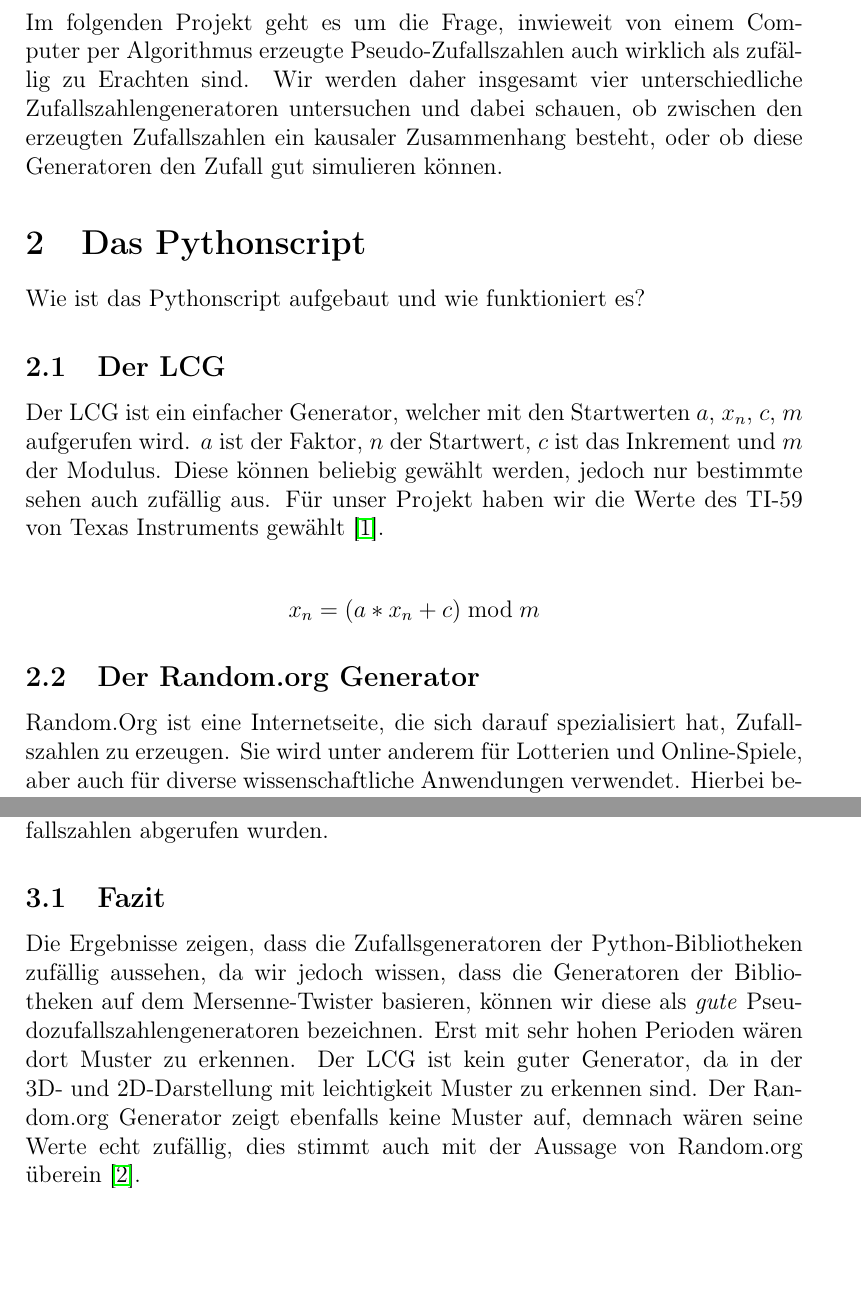
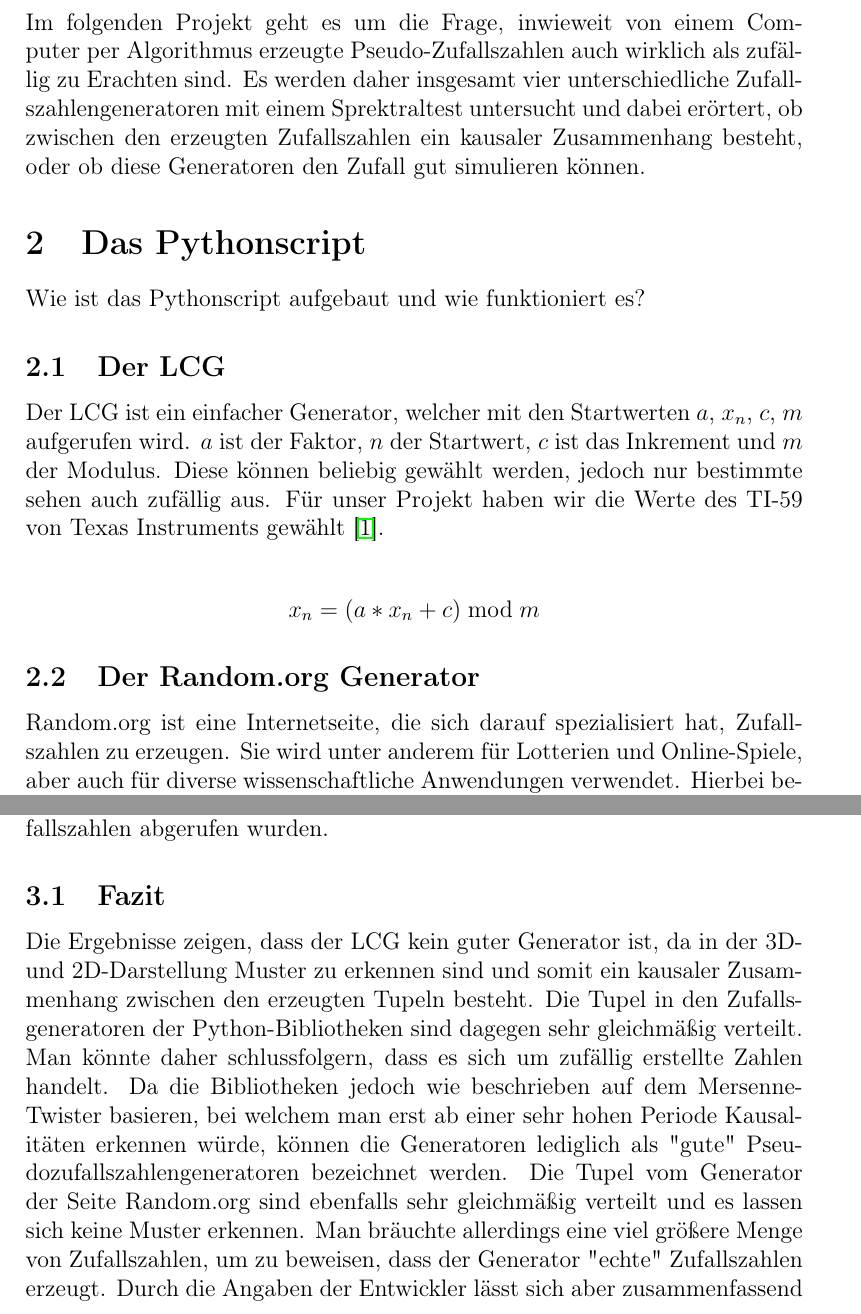
Before and after one commit to wallalex0/zufallszahlentest, a LaTeX document (tex/main.tex): two parts of pages 3 and 4 of 6, joined at a grey line, cut so that both start at the same text, the shorter picture padded with empty space. Compiled offline with pdfLaTeX.

Commit message:
changed main.tex file again

```diff
--- a/tex/main.tex
+++ b/tex/main.tex
@@ -33,7 +33,7 @@
     \section{Einleitung}\label{sec:Einleitung}
     Im folgenden Projekt geht es um die Frage, inwieweit von einem Computer per Algorithmus erzeugte Pseudo-Zufallszahlen
     auch wirklich als zufällig zu Erachten sind.
-    Wir werden daher insgesamt vier unterschiedliche Zufallszahlengeneratoren untersuchen und dabei schauen,
+    Es werden daher insgesamt vier unterschiedliche Zufallszahlengeneratoren mit einem Sprektraltest untersucht und dabei erörtert,
     ob zwischen den erzeugten Zufallszahlen ein kausaler Zusammenhang besteht,
     oder ob diese Generatoren den Zufall gut simulieren können.
 
@@ -53,7 +53,7 @@
     \end{align*}
 
     \subsection{Der Random.org Generator}\label{subsec:der-random.org-generator}
-    Random.Org ist eine Internetseite, die sich darauf spezialisiert hat, Zufallszahlen zu erzeugen.
+    Random.org ist eine Internetseite, die sich darauf spezialisiert hat, Zufallszahlen zu erzeugen.
     Sie wird unter anderem für Lotterien und Online-Spiele, aber auch für diverse wissenschaftliche
     Anwendungen verwendet.
     Hierbei behaupten die Entwickler, der Generator würde mithilfe von atmosphärischem
@@ -129,13 +129,14 @@
     \end{table}
 
     \subsection{Fazit}\label{subsec:fazit}
-    Die Ergebnisse zeigen, dass die Zufallsgeneratoren der Python-Bibliotheken zufällig aussehen, da wir jedoch wissen,
-    dass die Generatoren der Bibliotheken auf dem Mersenne-Twister basieren,
-    können wir diese als \textit{gute} Pseudozufallszahlengeneratoren bezeichnen.
-    Erst mit sehr hohen Perioden wären dort Muster zu erkennen.
-    Der LCG ist kein guter Generator, da in der 3D- und 2D-Darstellung mit leichtigkeit Muster zu erkennen sind.
-    Der Random.org Generator zeigt ebenfalls keine Muster auf, demnach wären seine Werte echt zufällig,
-    dies stimmt auch mit der Aussage von Random.org überein~\cite{random-org}.
+    Die Ergebnisse zeigen, dass der LCG kein guter Generator ist, da in der 3D- und 2D-Darstellung Muster zu erkennen sind und somit ein kausaler Zusammenhang zwischen den erzeugten Tupeln besteht.
+    Die Tupel in den Zufallsgeneratoren der Python-Bibliotheken sind dagegen sehr gleichmäßig verteilt.
+    Man könnte daher schlussfolgern, dass es sich um zufällig erstellte Zahlen handelt.
+    Da die Bibliotheken jedoch wie beschrieben auf dem Mersenne-Twister basieren, bei welchem man erst ab einer sehr hohen Periode Kausalitäten erkennen würde,
+    können die Generatoren lediglich als "gute" Pseudozufallszahlengeneratoren bezeichnet werden.
+    Die Tupel vom Generator der Seite Random.org sind ebenfalls sehr gleichmäßig verteilt und es lassen sich keine Muster erkennen.
+    Man bräuchte allerdings eine viel größere Menge von Zufallszahlen, um zu beweisen, dass der Generator "echte" Zufallszahlen erzeugt.
+    Durch die Angaben der Entwickler lässt sich aber zusammenfassend festhalten, dass dies der beste Generator ist.
 
 
     \vfill
```
Also changed, not shown: tex/main.tex (3 more changed lines).
